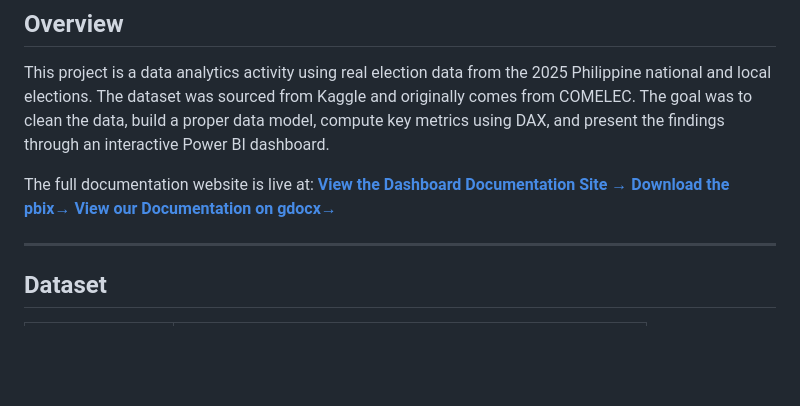
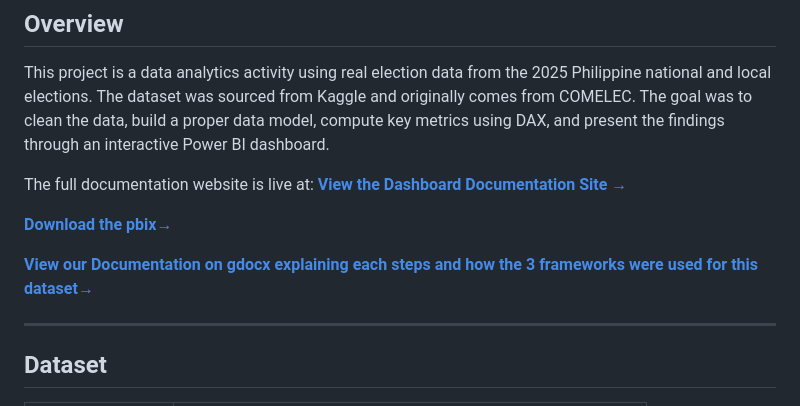
Before and after one commit to danposi23-0184/7Analytics-dashboard, a Markdown page: README.md, the part around the change. GitHub-like rendering; blank space fills up the shorter version.

```diff
--- a/README.md
+++ b/README.md
@@ -9,8 +9,10 @@ This project is a data analytics activity using real election data from the 2025
 
 The full documentation website is live at:
 **[View the Dashboard Documentation Site →](https://danposi23-0184.github.io/7Analytics-dashboard/)**
+
 **[Download the pbix→](https://drive.google.com/file/d/1qMXushlSabvKSvL9d1QILn9SSGtPTAaq/view?usp=sharing)**
-**[View our Documentation on gdocx→](https://docs.google.com/document/d/1oTqiiBnp8u-q2vWt4lcpU-3MNzyHW3Zynm9S13P6zPg/edit?usp=sharing)**
+
+**[View our Documentation on gdocx explaining each steps and how the 3 frameworks were used for this dataset→](https://docs.google.com/document/d/1oTqiiBnp8u-q2vWt4lcpU-3MNzyHW3Zynm9S13P6zPg/edit?usp=sharing)**
 
 ---
 
```
